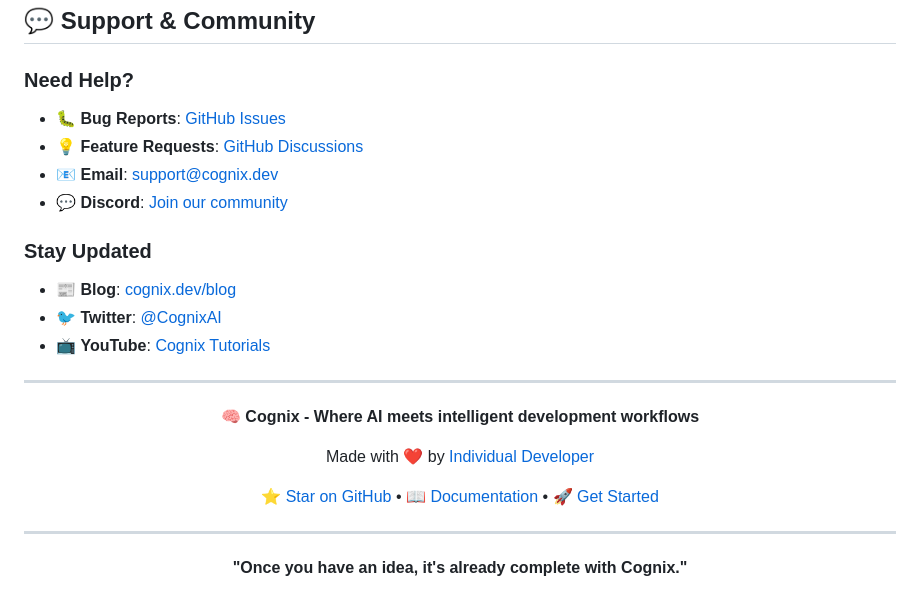
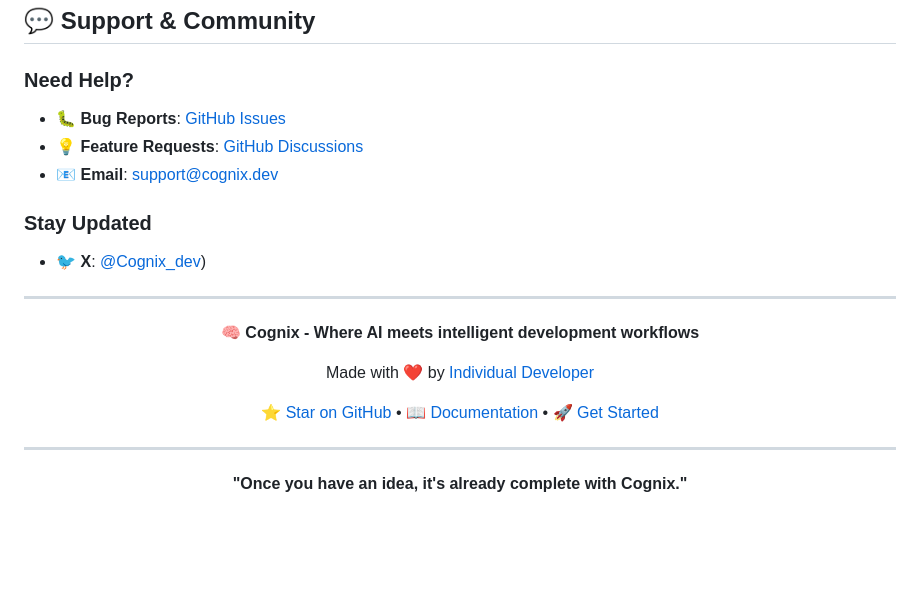
Before and after one commit to cognix-dev/cognix, a Markdown page: README.md, the part around one of its changes. GitHub-like rendering; blank space fills up the shorter version.

```diff
--- a/README.md
+++ b/README.md
@@ -513,11 +513,7 @@ MIT License - see [LICENSE](LICENSE) file for details.
 - 📧 **Email**: support@cognix.dev
-- 💬 **Discord**: [Join our community](https://discord.gg/cognix)
 
 ### **Stay Updated**
-- 📰 **Blog**: [cognix.dev/blog](https://cognix.dev/blog)
-- 🐦 **Twitter**: [@CognixAI](https://twitter.com/CognixAI)
-- 📺 **YouTube**: [Cognix Tutorials](https://youtube.com/@CognixAI)
-
+- 🐦 **X**: [@Cognix_dev](https://x.com/cognix_dev))
 ---
 
 <div align="center">
```
Also changed, not shown: other parts of README.md (+6 -6 lines).
